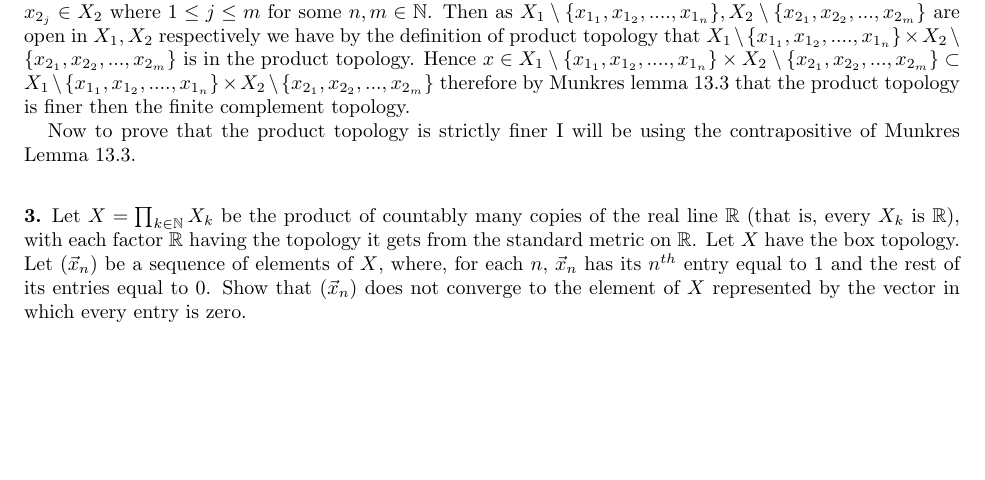
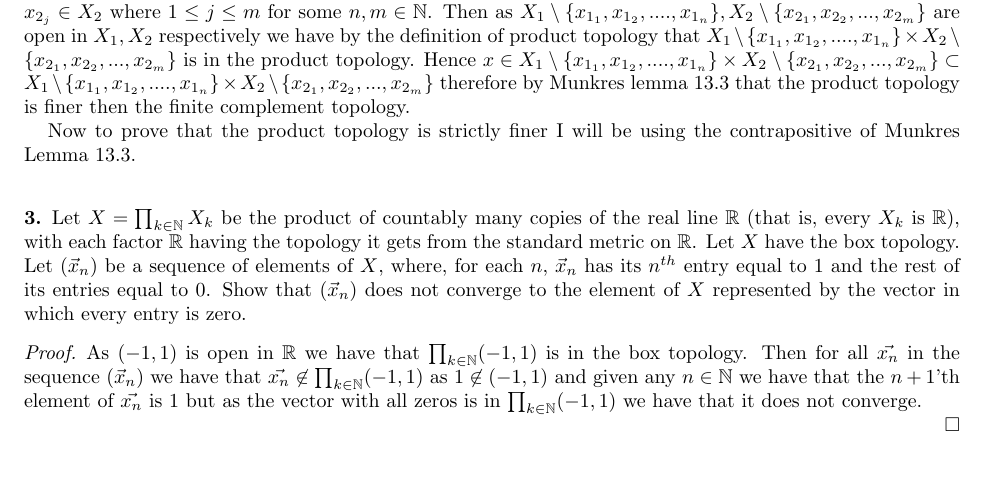
Before and after one commit to cmcdev-code/Homework-Junior-Year, a LaTeX paper (Topology/HW 3.tex): part of page 1 of 2, cut so that both start at the same text, the shorter picture padded with empty space. Compiled offline with pdfLaTeX.

Commit message:
Fix TOC numbering and add proof for convergence

```diff
--- a/Topology/HW 3.tex
+++ b/Topology/HW 3.tex
@@ -69,10 +69,19 @@ Now to prove that the product topology is strictly finer I will be using the con
 
 
 
+
 \vspace{.15in}
 
 \noindent
 \subsection*{3.} Let $X =\prod _{k\in \mathbb N} X_k$ be the product of countably many copies of the real line $\mathbb R$  (that is, every $X_k$ is $\mathbb R$), with each factor $\mathbb R$ having the topology it gets from the standard metric on $\mathbb R$. Let $X$ have the box topology. Let $(\vec{x}_n)$ be a sequence of elements of $X$, where, for each $n$, $\vec{x}_n$ has its $n^{th}$ entry equal to $1$ and the rest of its entries equal to $0$.  Show that $(\vec{x}_n)$ does not converge to the element of $X$ represented by the vector in which every entry is zero.
+
+\begin{proof}
+
+    As $(-1,1)$ is open in $\mathbb{R}$ we have that $\prod_{k\in \mathbb{N}}(-1,1)$ is in the box topology. Then for all $\vec{x_n}$ in the sequence $(\vec x_n)$ we have that $\vec{x_n}\not \in \prod_{k\in \mathbb{N}}(-1,1)$ as $1\not \in (-1,1)$ and given any $n\in \mathbb{N}$ we have that the $n+1$'th element of $\vec{x_n}$ is $1$ but as the vector with all zeros is in $\prod_{k\in \mathbb{N}}(-1,1)$ we have that it does not converge.
+
+
+\end{proof}
+
 
 
 \vspace{.15in}
```
Also changed, not shown: Topology/HW 3.pdf, 4 other files.
